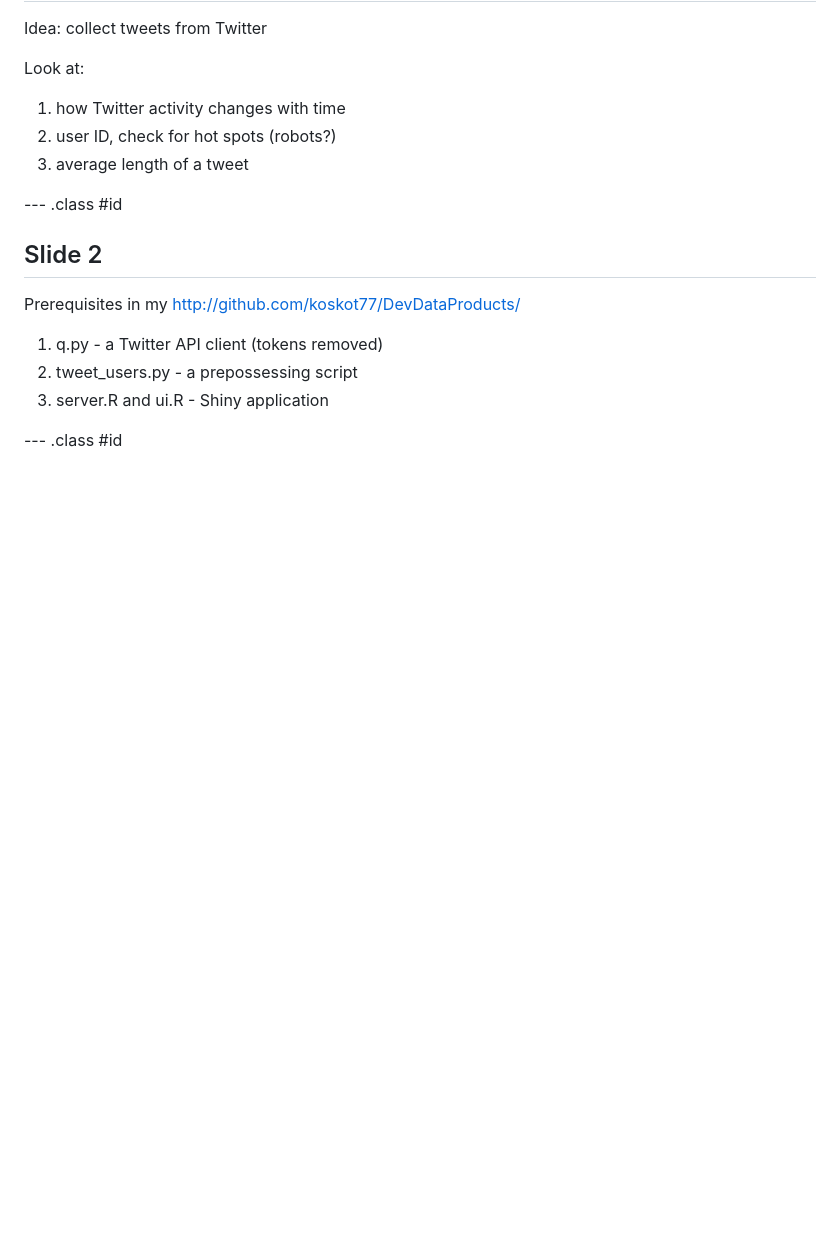
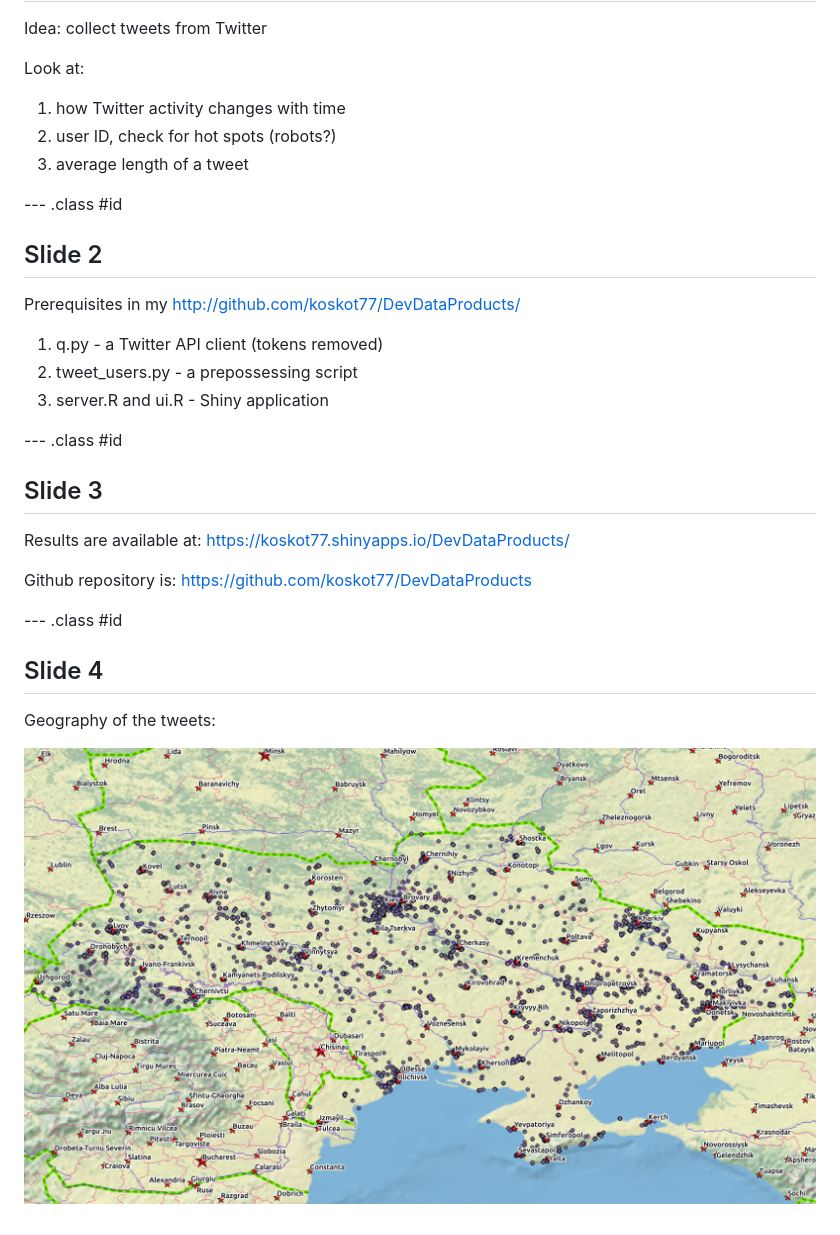
Before and after one commit to koskot77/DevDataProducts, a Markdown page: index.md, the part around the change. Rendered like a GitHub page; pictures changed too: tweets.png (added); blank space fills up the shorter version.

```diff
--- a/index.md
+++ b/index.md
@@ -35,3 +35,17 @@ Prerequisites in my http://github.com/koskot77/DevDataProducts/
 3. server.R and ui.R - Shiny application
 
 --- .class #id
+
+## Slide 3
+
+Results are available at: https://koskot77.shinyapps.io/DevDataProducts/
+
+Github repository is: https://github.com/koskot77/DevDataProducts
+
+--- .class #id
+
+## Slide 4
+
+Geography of the tweets:
+
+![Geography of the tweets](tweets.png)
```
Also changed, not shown: 2 other files.
